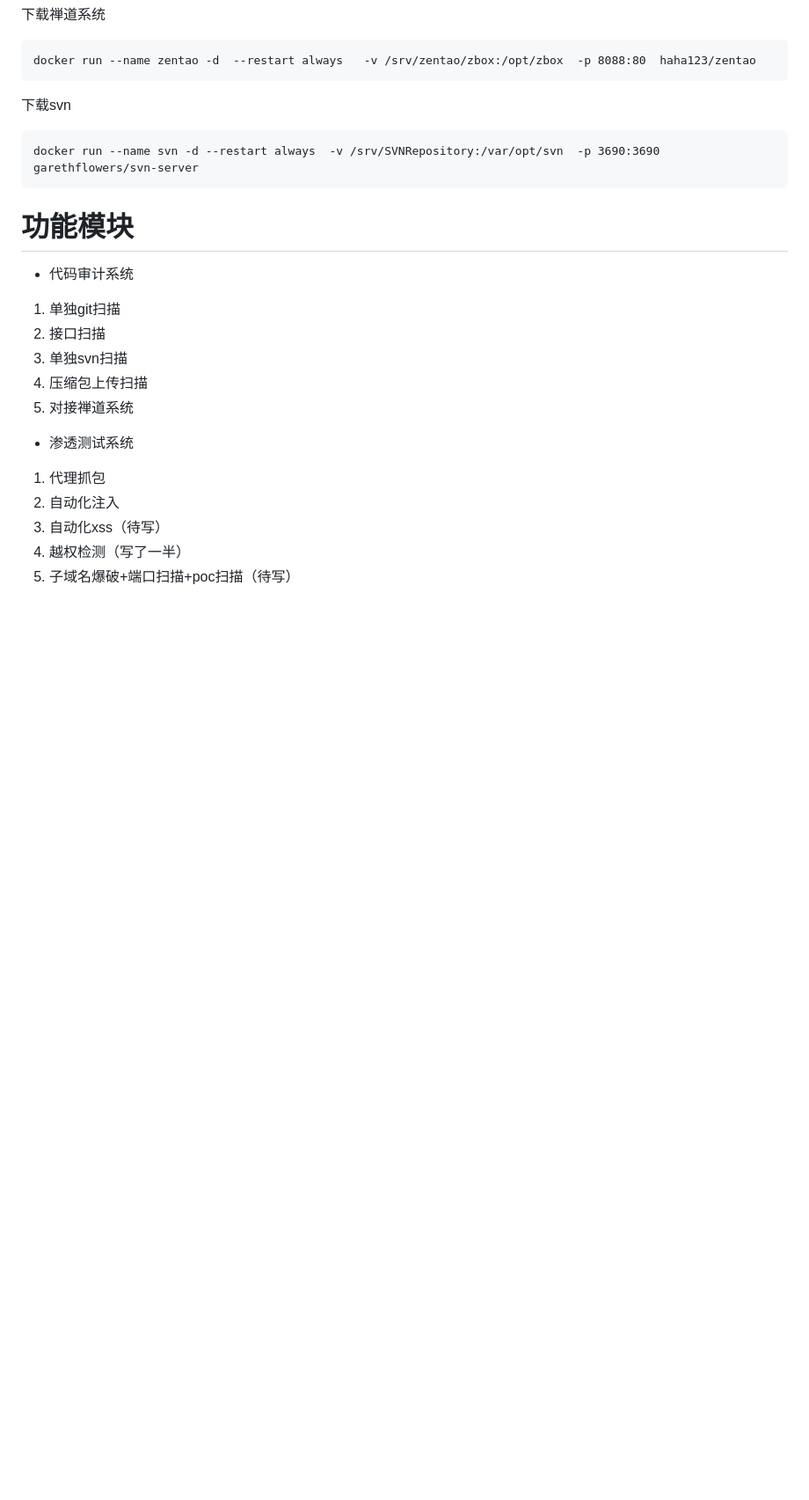
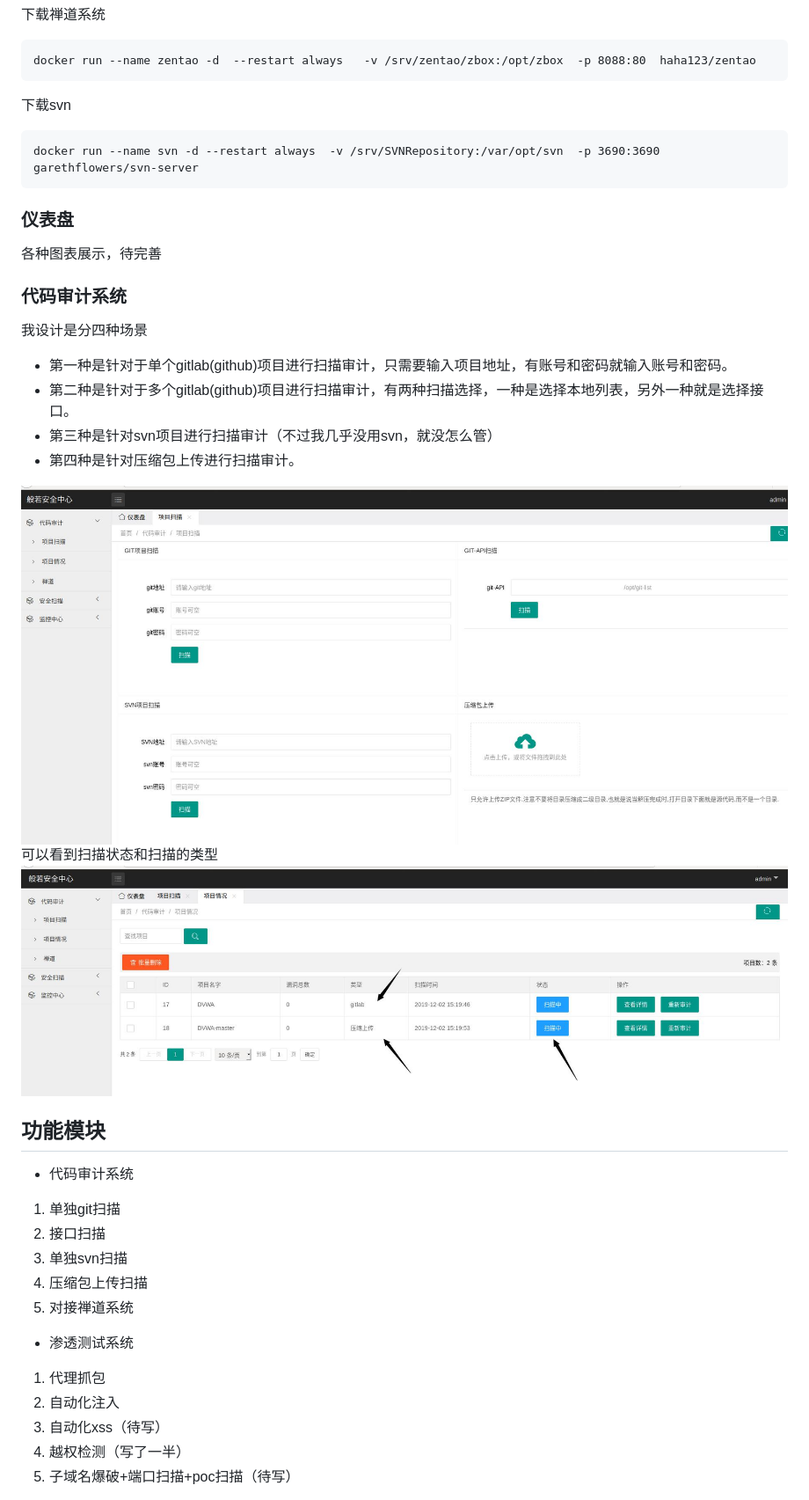
Before and after one commit to yingshang/banruo, a Markdown page: README.md, the part around the change printed below. Shown: that part at 88% size. Drawn GitHub-style; pictures changed too: readmepic/1.jpg (added), readmepic/2.jpg (added); blank space fills up the shorter version.

````diff
--- a/README.md
+++ b/README.md
@@ -159,10 +166,22 @@ docker run --name zentao -d  --restart always   -v /srv/zentao/zbox:/opt/zbox  -
 ```
 docker run --name svn -d --restart always  -v /srv/SVNRepository:/var/opt/svn  -p 3690:3690  garethflowers/svn-server
 ```
+### 仪表盘
+各种图表展示，待完善
+
+### 代码审计系统
+我设计是分四种场景
+- 第一种是针对于单个gitlab(github)项目进行扫描审计，只需要输入项目地址，有账号和密码就输入账号和密码。
+- 第二种是针对于多个gitlab(github)项目进行扫描审计，有两种扫描选择，一种是选择本地列表，另外一种就是选择接口。
+- 第三种是针对svn项目进行扫描审计（不过我几乎没用svn，就没怎么管）
+- 第四种是针对压缩包上传进行扫描审计。
+
+![扫描界面](readmepic/1.jpg)
+可以看到扫描状态和扫描的类型
+![](readmepic/2.jpg)
 
 
-
-# 功能模块
+## 功能模块
 - 代码审计系统
 1. 单独git扫描
 2. 接口扫描
````
Also changed, not shown: other parts of README.md (+11 -4 lines).
